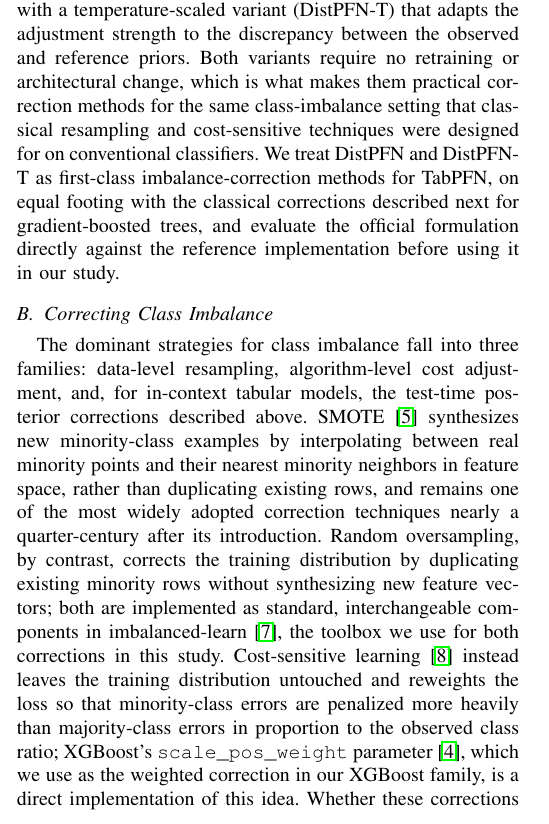
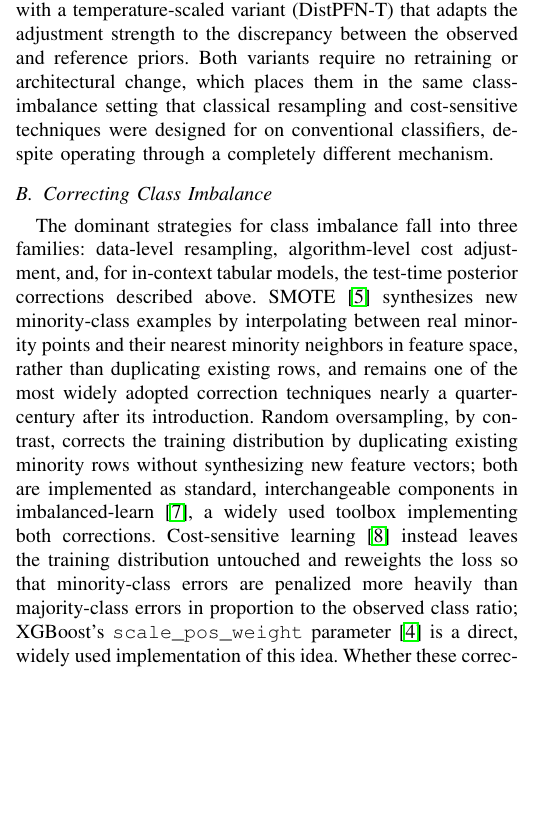
Before and after one commit to darkamgel/Imbalance-Correction, a LaTeX paper (paper/main.tex, which reads paper/sections/02_related_work.tex): part of one column of page 1 of 2, cut so that both start at the same text, the shorter picture padded with empty space. Compiled offline with pdfLaTeX.

Commit message:
Keep Related Work strictly descriptive of prior work, not our methods
Three sentences had drifted into describing what this study specifically
does with a method (validating DistPFN against the reference
implementation, which library/parameter this paper uses for ROS/SMOTE/
weighting) -- that's Methods-section content, not Related Work. Related
Work should describe cited methods and close on the literature gap, not
preview our own implementation choices. Cut or reworded all three;
DistPFN's paragraph now ends on its properties as a method, not on our
validation process.

```diff
--- a/paper/sections/02_related_work.tex
+++ b/paper/sections/02_related_work.tex
@@ -28,15 +28,11 @@ is implicit in the pretrained transformer rather than an explicit model
 parameter: it rescales TabPFN's predicted class probabilities to counteract
 label shift between the training context and the deployment distribution,
 with a temperature-scaled variant (DistPFN-T) that adapts the adjustment
-strength to the discrepancy between the observed and reference priors. Both variants
-require no retraining or architectural change, which is what makes them
-practical correction methods for the same class-imbalance setting that
-classical resampling and cost-sensitive techniques were designed for on
-conventional classifiers. We treat DistPFN and DistPFN-T as first-class
-imbalance-correction methods for TabPFN, on equal footing with the classical
-corrections described next for gradient-boosted trees, and evaluate the
-official formulation directly against the reference implementation before
-using it in our study.
+strength to the discrepancy between the observed and reference priors. Both
+variants require no retraining or architectural change, which places them in
+the same class-imbalance setting that classical resampling and
+cost-sensitive techniques were designed for on conventional classifiers,
+despite operating through a completely different mechanism.
 
 \subsection{Correcting Class Imbalance}
 
@@ -51,13 +47,13 @@ after its introduction. Random oversampling, by contrast, corrects the
 training distribution by duplicating existing minority rows without
 synthesizing new feature vectors; both are implemented as standard,
 interchangeable components in imbalanced-learn~\cite{lemaitre2017imbalancedlearn},
-the toolbox we use for both corrections in this study. Cost-sensitive
+a widely used toolbox implementing both corrections. Cost-sensitive
 learning~\cite{elkan2001costsensitive} instead leaves the training
 distribution untouched and reweights the loss so that minority-class errors
 are penalized more heavily than majority-class errors in proportion to the
 observed class ratio; XGBoost's \texttt{scale\_pos\_weight}
-parameter~\cite{chen2016xgboost}, which we use as the weighted correction in
-our XGBoost family, is a direct implementation of this idea. Whether these
+parameter~\cite{chen2016xgboost} is a direct, widely used implementation of
+this idea. Whether these
 corrections reliably help at all, even when every label is trustworthy, is
 itself contested: Elor and Averbuch-Elor~\cite{elor2022smote} find that with
 a sufficiently strong classifier and well-chosen hyperparameters, balancing
```
